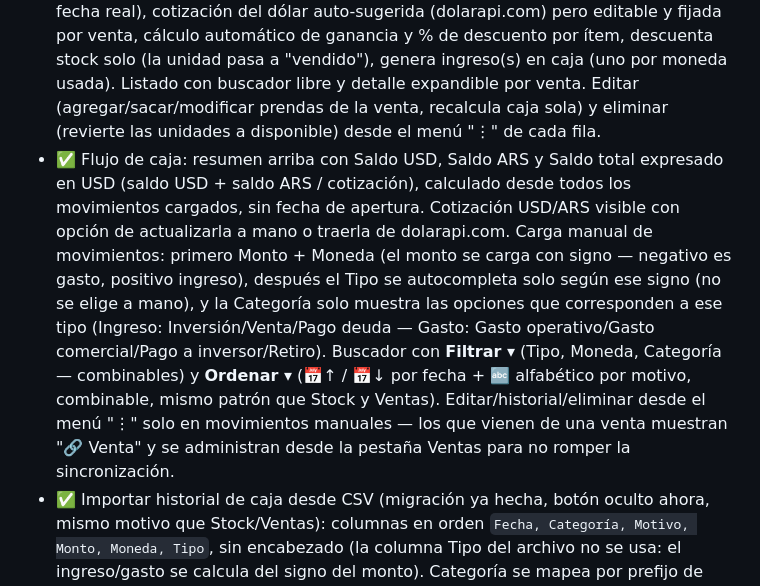
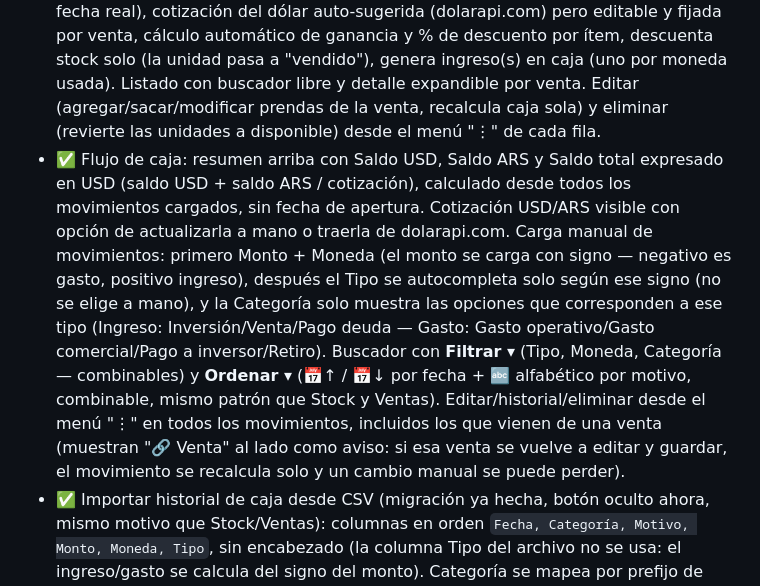
Before and after one commit to inakicaparroz-rgb/tienda, a Markdown page: panel/README.md, the part around the change. Drawn GitHub-style.

Commit message:
Actualizar README: menú de acciones ahora disponible en movimientos de venta

```diff
--- a/panel/README.md
+++ b/panel/README.md
@@ -27,7 +27,7 @@ Sistema de stock/ventas/caja de uso interno. Separado de la web pública (`/inde
 - ✅ Importar stock desde CSV (carga masiva del Excel viejo, disponible en el código aunque el botón esté oculto por ahora): columnas esperadas `MODELO, TALLE, PRECIO COMPRA, FECHA COMPRA, PRECIO VENTA, FECHA VENTA` (fechas DD/MM/AAAA). Solo trae las filas **sin** FECHA VENTA (lo que sigue en stock).
 - ✅ Importar historial de ventas desde CSV (disponible en el código aunque el botón esté oculto por ahora, mismo motivo que el de Stock): mismo archivo/columnas, pero solo las filas **con** FECHA VENTA. Crea la unidad y la venta juntas (evita ambigüedad si hay filas repetidas), cliente placeholder `XXX` (no hay forma de saber quién compró cada una en el Excel viejo), precio de venta siempre en USD, cada fila como una venta separada.
 - ✅ Ventas: cliente con autocompletado (o alta nueva), carga de venta con una o varias prendas por código de barra escaneado, precio y moneda por prenda, fecha editable (por defecto hoy — importante para poder cargar ventas atrasadas con su fecha real), cotización del dólar auto-sugerida (dolarapi.com) pero editable y fijada por venta, cálculo automático de ganancia y % de descuento por ítem, descuenta stock solo (la unidad pasa a "vendido"), genera ingreso(s) en caja (uno por moneda usada). Listado con buscador libre y detalle expandible por venta. Editar (agregar/sacar/modificar prendas de la venta, recalcula caja sola) y eliminar (revierte las unidades a disponible) desde el menú "⋮" de cada fila.
-- ✅ Flujo de caja: resumen arriba con Saldo USD, Saldo ARS y Saldo total expresado en USD (saldo USD + saldo ARS / cotización), calculado desde todos los movimientos cargados, sin fecha de apertura. Cotización USD/ARS visible con opción de actualizarla a mano o traerla de dolarapi.com. Carga manual de movimientos: primero Monto + Moneda (el monto se carga con signo — negativo es gasto, positivo ingreso), después el Tipo se autocompleta solo según ese signo (no se elige a mano), y la Categoría solo muestra las opciones que corresponden a ese tipo (Ingreso: Inversión/Venta/Pago deuda — Gasto: Gasto operativo/Gasto comercial/Pago a inversor/Retiro). Buscador con **Filtrar ▾** (Tipo, Moneda, Categoría — combinables) y **Ordenar ▾** (📅↑ / 📅↓ por fecha + 🔤 alfabético por motivo, combinable, mismo patrón que Stock y Ventas). Editar/historial/eliminar desde el menú "⋮" solo en movimientos manuales — los que vienen de una venta muestran "🔗 Venta" y se administran desde la pestaña Ventas para no romper la sincronización.
+- ✅ Flujo de caja: resumen arriba con Saldo USD, Saldo ARS y Saldo total expresado en USD (saldo USD + saldo ARS / cotización), calculado desde todos los movimientos cargados, sin fecha de apertura. Cotización USD/ARS visible con opción de actualizarla a mano o traerla de dolarapi.com. Carga manual de movimientos: primero Monto + Moneda (el monto se carga con signo — negativo es gasto, positivo ingreso), después el Tipo se autocompleta solo según ese signo (no se elige a mano), y la Categoría solo muestra las opciones que corresponden a ese tipo (Ingreso: Inversión/Venta/Pago deuda — Gasto: Gasto operativo/Gasto comercial/Pago a inversor/Retiro). Buscador con **Filtrar ▾** (Tipo, Moneda, Categoría — combinables) y **Ordenar ▾** (📅↑ / 📅↓ por fecha + 🔤 alfabético por motivo, combinable, mismo patrón que Stock y Ventas). Editar/historial/eliminar desde el menú "⋮" en todos los movimientos, incluidos los que vienen de una venta (muestran "🔗 Venta" al lado como aviso: si esa venta se vuelve a editar y guardar, el movimiento se recalcula solo y un cambio manual se puede perder).
 - ✅ Importar historial de caja desde CSV (migración ya hecha, botón oculto ahora, mismo motivo que Stock/Ventas): columnas en orden `Fecha, Categoría, Motivo, Monto, Moneda, Tipo`, sin encabezado (la columna Tipo del archivo no se usa: el ingreso/gasto se calcula del signo del monto). Categoría se mapea por prefijo de texto (VENTA→Venta, RETIRO→Retiro, OPERATIVO→Gasto operativo, COMERCIAL→Gasto comercial, INVERSION→Inversión, texto con INVERSOR→Pago a inversor); sin categoría reconocida, cae en Venta (si es ingreso) o Gasto operativo (si es gasto). Con "empezar desde la fila" para retomar una carga cortada, igual que el importador de Ventas.
 - ✅ Ventas: opción "Cuenta corriente" al cargar/editar una venta — se activa con un interruptor, y aparece el campo "Abona hoy" (monto + moneda USD/ARS) con una vista previa en vivo del total y la deuda que queda. Al confirmar, genera un único ingreso en caja por lo abonado, en la moneda real en la que se cobró (sin convertir — si convirtiera, el flujo de caja no coincidiría con la plata que efectivamente entró), y la diferencia (convertida a USD) queda registrada como deuda del cliente. En el listado, las ventas de un cliente con saldo pendiente muestran "● Cta. cte." junto al nombre; en el detalle aparece "Deuda: USD X" junto al título — es el saldo **vivo** del cliente (mismo número que en la pestaña Deudas), así que si paga después desde Caja se actualiza solo en todas sus ventas.
 - ⚠️ **Temporal** — Ventas: interruptor "No pasar a Flujo de caja" en el formulario, para cargar el backlog de ventas atrasadas sin tocar el saldo de Caja/Deudas (que ya están correctos). Con el interruptor activo, la venta se guarda normal (descuenta stock, etc.) pero no genera movimiento de caja ni deuda. Sacarlo cuando se termine de cargar el backlog — no hace falta para la operación normal del día a día.
```
